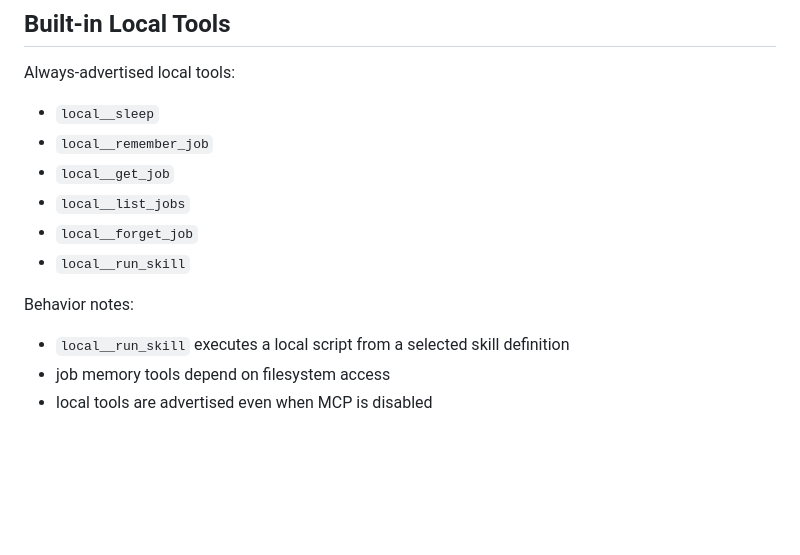
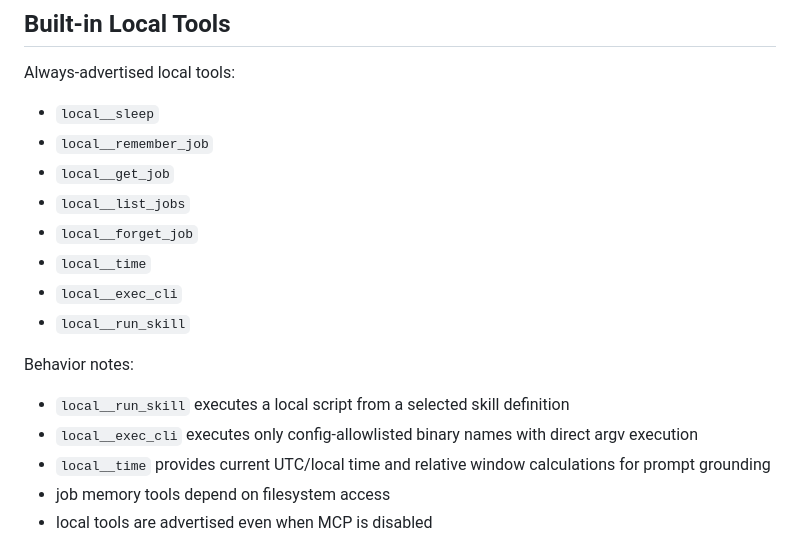
Before and after one commit to jbanier/rusty-bidule, a Markdown page: docs/REFERENCE.md, the part around the change. Drawn GitHub-style; blank space fills up the shorter version.

Commit message:
add local tools to handle skills and recipe

```diff
--- a/docs/REFERENCE.md
+++ b/docs/REFERENCE.md
@@ -373,11 +373,15 @@ Always-advertised local tools:
 - `local__get_job`
 - `local__list_jobs`
 - `local__forget_job`
+- `local__time`
+- `local__exec_cli`
 - `local__run_skill`
 
 Behavior notes:
 
 - `local__run_skill` executes a local script from a selected skill definition
+- `local__exec_cli` executes only config-allowlisted binary names with direct argv execution
+- `local__time` provides current UTC/local time and relative window calculations for prompt grounding
 - job memory tools depend on filesystem access
 - local tools are advertised even when MCP is disabled
 
```
